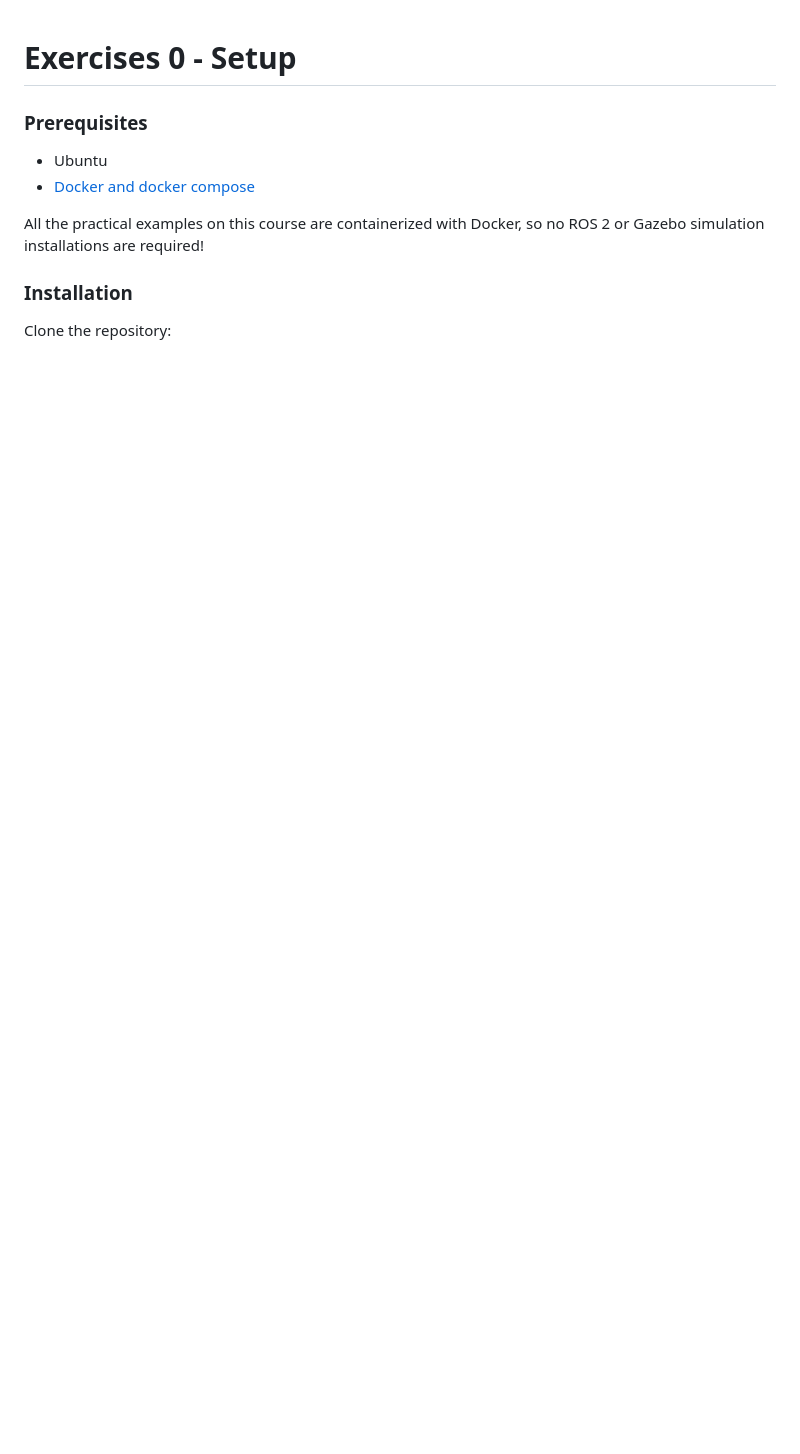
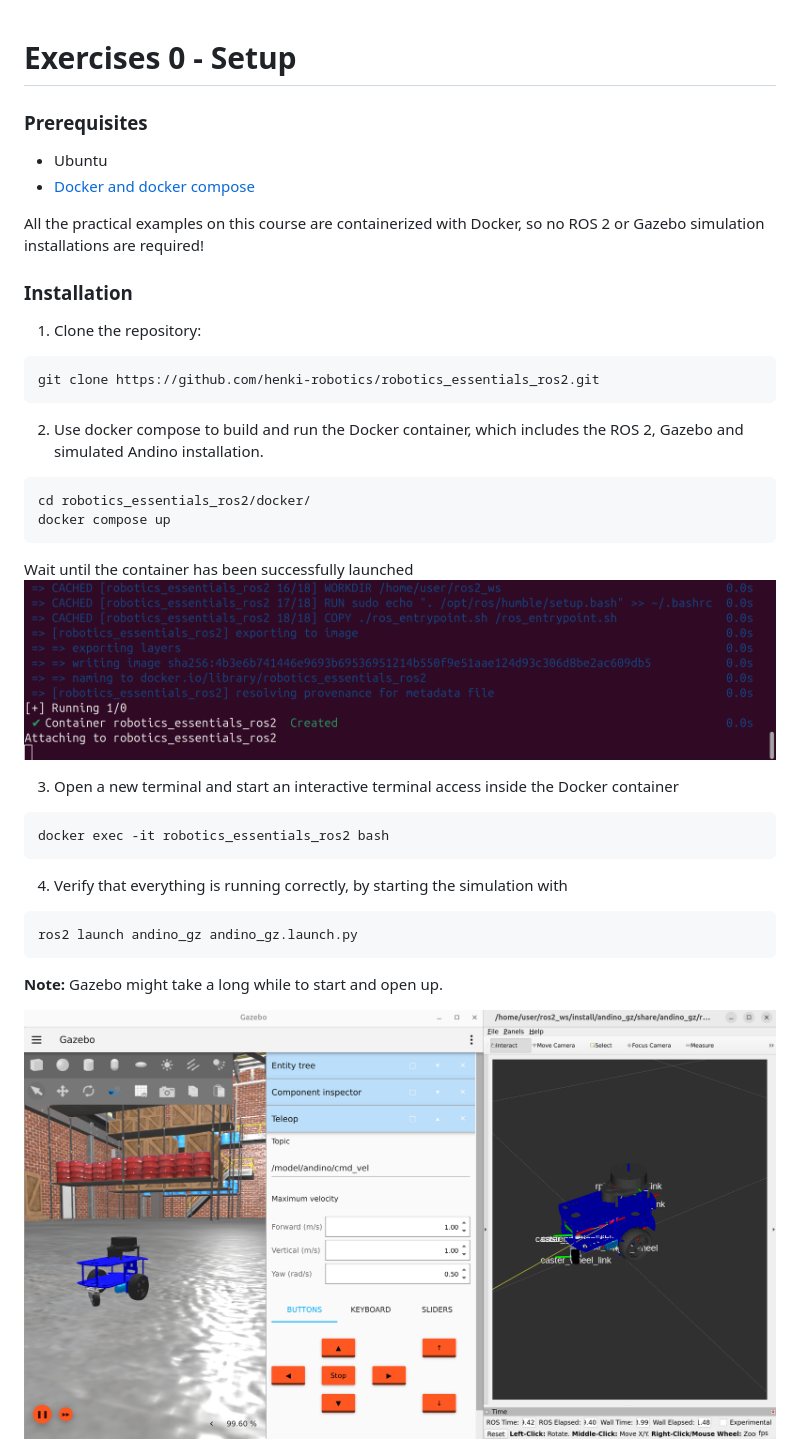
Before and after one commit to henki-robotics/robotics_essentials_ros2, a Markdown page: exercises_0_setup/README.md, the part around the change. Drawn GitHub-style; pictures changed too: images/andino_sim_screenshot.png (added), images/docker_compose_up.png (added); blank space fills up the shorter version.

Commit message:
Add installation instructions

````diff
--- a/exercises_0_setup/README.md
+++ b/exercises_0_setup/README.md
@@ -9,4 +9,33 @@ ROS 2 or Gazebo simulation installations are required!
 
 ### Installation
 
-Clone the repository:
+1. Clone the repository:
+
+```commandline
+git clone https://github.com/henki-robotics/robotics_essentials_ros2.git
+```
+
+2. Use docker compose to build and run the Docker container, which includes the ROS 2, Gazebo and simulated Andino installation.
+```commandline
+cd robotics_essentials_ros2/docker/
+docker compose up
+```
+
+Wait until the container has been successfully launched
+<img src="/images/docker_compose_up.png" alt="Andino Simulation Screenshot">
+
+
+3. Open a new terminal and start an interactive terminal access inside the Docker container
+```commandline
+docker exec -it robotics_essentials_ros2 bash
+```
+
+4. Verify that everything is running correctly, by starting the simulation with
+```commandline
+ros2 launch andino_gz andino_gz.launch.py
+```
+
+**Note:** Gazebo might take a long while to start and open up.
+
+
+<img src="/images/andino_sim_screenshot.png" alt="Andino Simulation Screenshot">
````
Also changed, not shown: README.md (+0 -2 lines), 1 other file.
